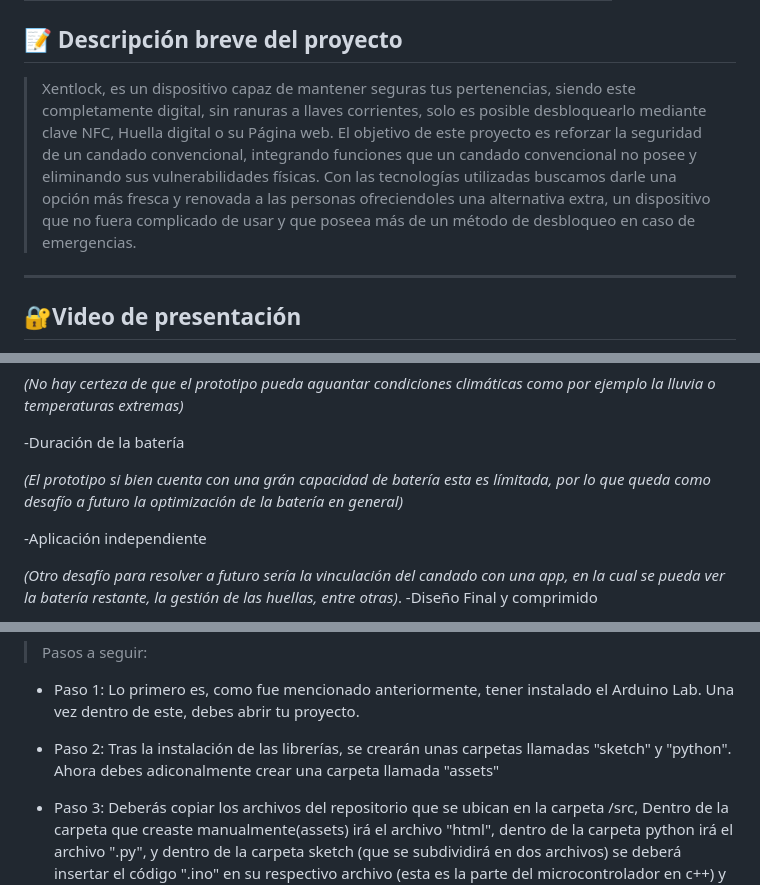
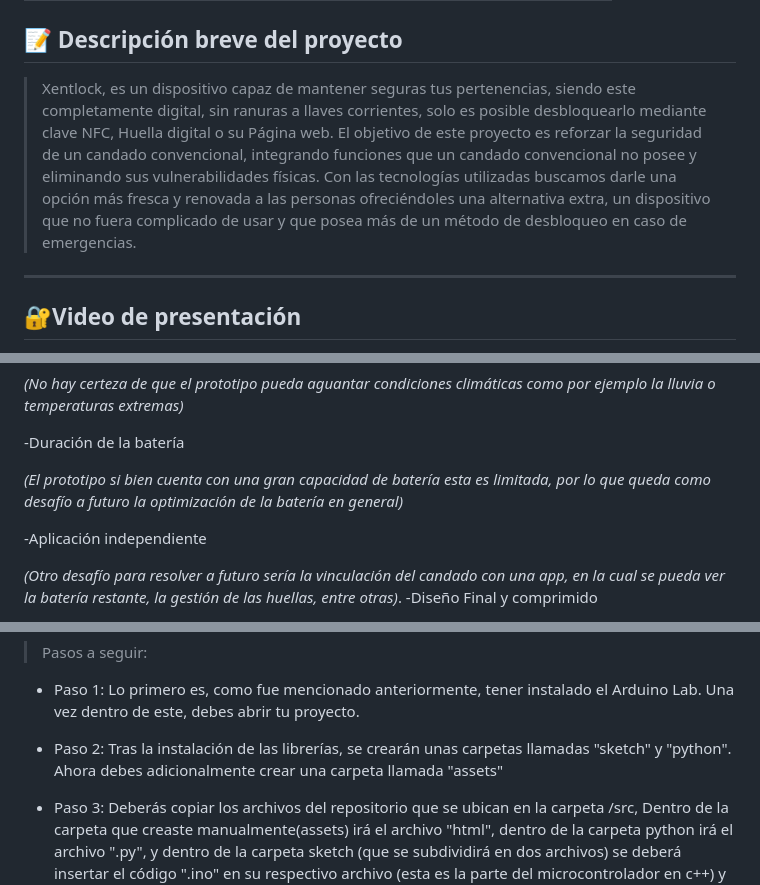
Before and after one commit to xentopg/PLANTILLA-PROY-2026-GRUPO11, a Markdown page: README.md, 3 parts joined by grey strips. Drawn GitHub-style.

Commit message:
Update ortografía README.md

```diff
--- a/README.md
+++ b/README.md
@@ -11,7 +11,7 @@ Repositorio del grupo 11 para el proyecto del ramo *Proyecto Inicial (IWG400)*
 
 ## 📝 Descripción breve del proyecto
 
-> Xentlock, es un dispositivo capaz de mantener seguras tus pertenencias, siendo este completamente digital, sin ranuras a llaves corrientes, solo es posible desbloquearlo mediante clave NFC, Huella digital o su Página web. El objetivo de este proyecto es reforzar la seguridad de un candado convencional, integrando funciones que un candado convencional no posee y eliminando sus vulnerabilidades físicas. Con las tecnologías utilizadas buscamos darle una opción más fresca y renovada a las personas ofreciendoles una alternativa extra, un dispositivo que no fuera complicado de usar y que poseea más de un método de desbloqueo en caso de emergencias.
+> Xentlock, es un dispositivo capaz de mantener seguras tus pertenencias, siendo este completamente digital, sin ranuras a llaves corrientes, solo es posible desbloquearlo mediante clave NFC, Huella digital o su Página web. El objetivo de este proyecto es reforzar la seguridad de un candado convencional, integrando funciones que un candado convencional no posee y eliminando sus vulnerabilidades físicas. Con las tecnologías utilizadas buscamos darle una opción más fresca y renovada a las personas ofreciéndoles una alternativa extra, un dispositivo que no fuera complicado de usar y que posea más de un método de desbloqueo en caso de emergencias.
 
 ---
 
@@ -75,7 +75,7 @@ Por limitaciones de tiempo e inexperiencia al momento de programar y utilizar Ar
 
 -Duración de la batería
 
- *(El prototipo si bien cuenta con una grán capacidad de batería esta es límitada, por lo que queda como desafío a futuro la optimización de la batería en general)*
+ *(El prototipo si bien cuenta con una gran capacidad de batería esta es limitada, por lo que queda como desafío a futuro la optimización de la batería en general)*
 
 -Aplicación independiente
 
@@ -141,7 +141,7 @@ Por limitaciones de tiempo e inexperiencia al momento de programar y utilizar Ar
   > Pasos a seguir:
   - Paso 1: Lo primero es, como fue mencionado anteriormente, tener instalado el Arduino Lab. Una vez dentro de este, debes abrir tu proyecto.
 
-  - Paso 2: Tras la instalación de las librerías, se crearán unas carpetas llamadas "sketch" y "python". Ahora debes adiconalmente crear una carpeta llamada "assets"
+  - Paso 2: Tras la instalación de las librerías, se crearán unas carpetas llamadas "sketch" y "python". Ahora debes adicionalmente crear una carpeta llamada "assets"
 
   - Paso 3: Deberás copiar los archivos del repositorio que se ubican en la carpeta /src, Dentro de la carpeta que creaste manualmente(assets) irá el archivo "html", dentro de la carpeta python irá el archivo ".py", y dentro de la carpeta sketch (que se subdividirá en dos archivos) se deberá insertar el código ".ino" en su respectivo archivo (esta es la parte del microcontrolador en c++) y finalmente en el ".yaml" (que le explica al arduino cómo comunicarse con la web)vamos a tener que editarlo desde la terminal.
 
```
Also changed, not shown: other parts of README.md (+1 -1 lines).
